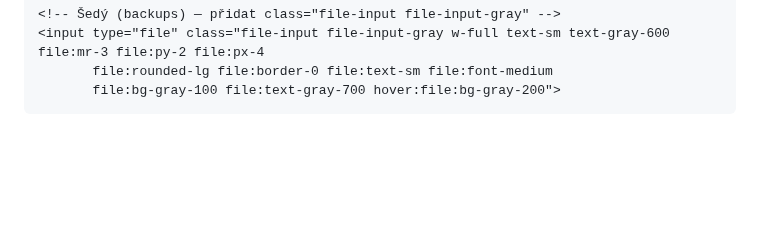
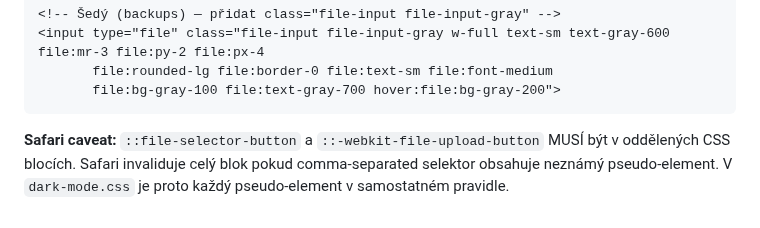
Before and after one commit to Martin-Cookie/SVJ, a Markdown page: docs/UI_GUIDE.md, the part around the change. Drawn GitHub-style; blank space fills up the shorter version.

Commit message:
Dokumentace: Safari caveat pro dark mode file input pseudo-elementy
Co-Authored-By: Claude Opus 4.6 <noreply@anthropic.com>

````diff
--- a/docs/UI_GUIDE.md
+++ b/docs/UI_GUIDE.md
@@ -715,3 +715,5 @@ Tailwind `file:` prefix generuje `::file-selector-button` pseudo-element — `.d
        file:rounded-lg file:border-0 file:text-sm file:font-medium
        file:bg-gray-100 file:text-gray-700 hover:file:bg-gray-200">
 ```
+
+**Safari caveat:** `::file-selector-button` a `::-webkit-file-upload-button` MUSÍ být v oddělených CSS blocích. Safari invaliduje celý blok pokud comma-separated selektor obsahuje neznámý pseudo-element. V `dark-mode.css` je proto každý pseudo-element v samostatném pravidle.
````
